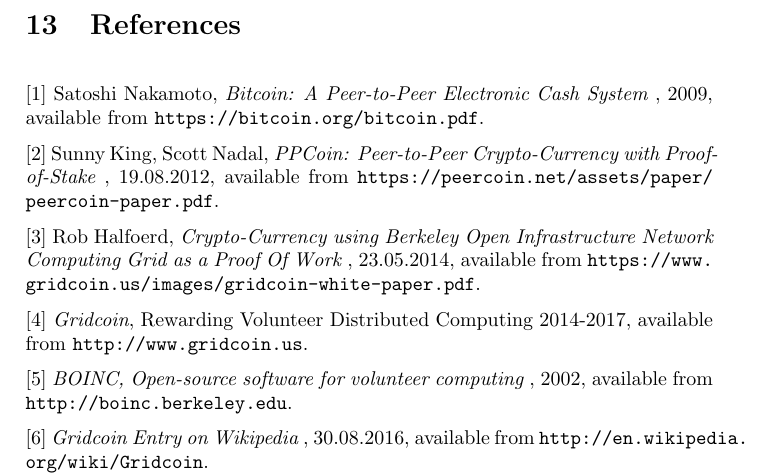
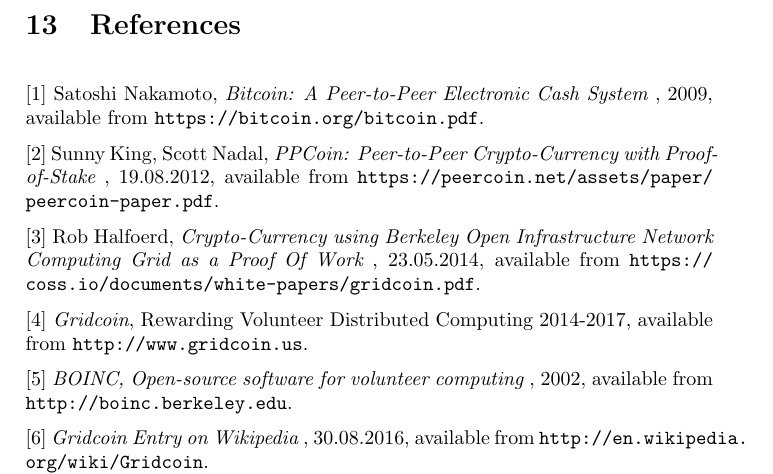
Before and after one commit to gridcoin-community/Whitepaper, a LaTeX paper (gridcoin-research-whitepaper.tex, which reads references.tex): part of page 23 of 25, cut so that both start at the same text. Compiled offline with pdfLaTeX.

Commit message:
updating link to original gridcoin whitepaper by Rob Halfoerd

```diff
--- a/references.tex
+++ b/references.tex
@@ -12,7 +12,7 @@
 \vspace{0.2cm}
 \noindent
 [3] Rob Halfoerd,  {\em Crypto-Currency using Berkeley Open Infrastructure Network
-Computing Grid as a Proof Of Work }, 23.05.2014, available from \path|https://www.gridcoin.us/images/gridcoin-white-paper.pdf|.
+Computing Grid as a Proof Of Work }, 23.05.2014, available from \path|https://coss.io/documents/white-papers/gridcoin.pdf|.
 
 \vspace{0.2cm}
 \noindent
```
